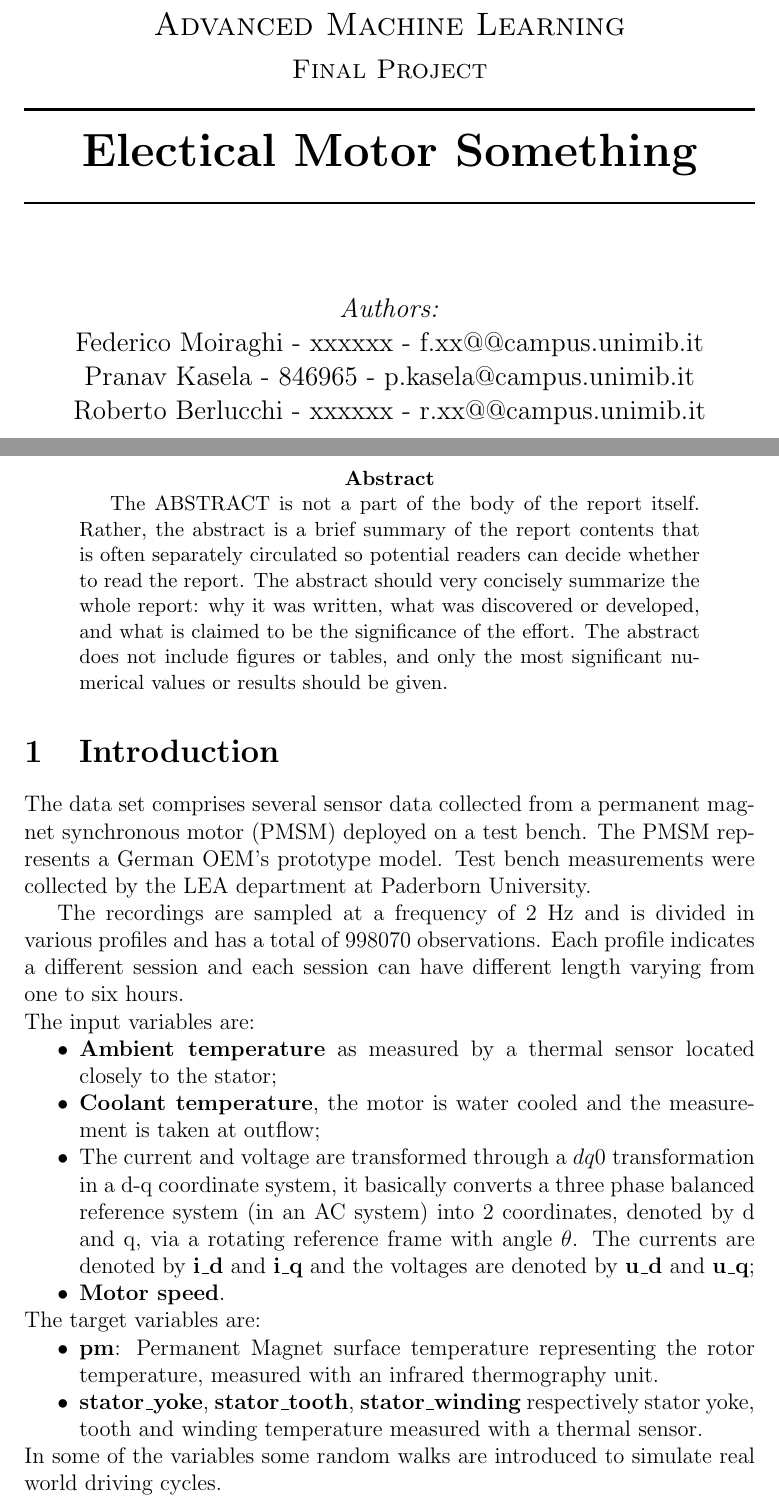
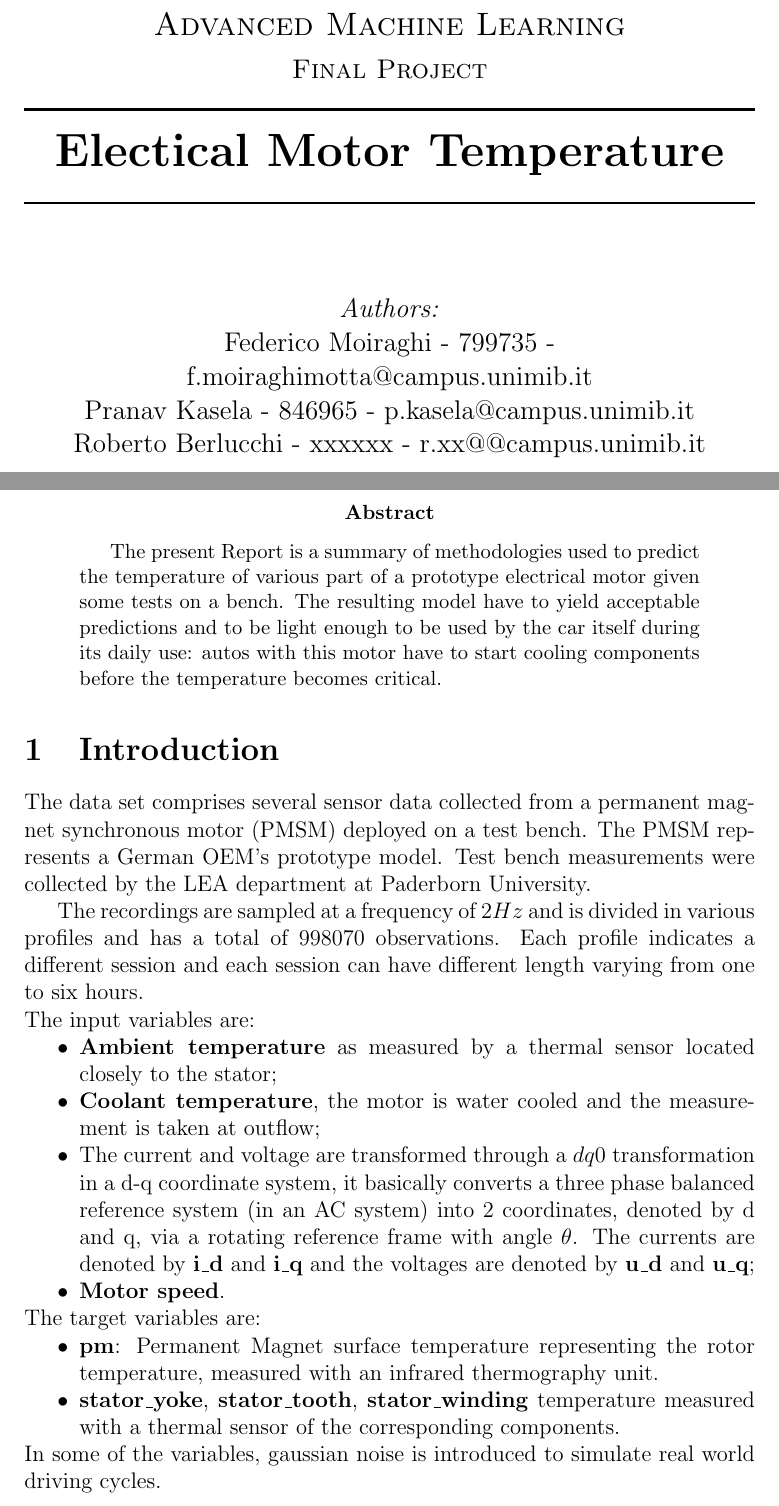
Before and after one commit to moiraghif/Electric-Motor-Temperature, a LaTeX paper (Report.tex): two parts of pages 1 and 2 of 6 before the commit and two parts of pages 1 and 2 of 7 after it, joined at a grey line, cut so that both start at the same text. Compiled offline with pdfLaTeX.

Commit message:
scritta introduzione RNN report, revisione parte iniziale

```diff
--- a/Report.tex
+++ b/Report.tex
@@ -38,7 +38,7 @@
 \usepackage{graphicx}
 \usepackage{hyperref}
 \usepackage{enumitem}
-
+\usepackage{minted}
 \usepackage[colorinlistoftodos]{todonotes}
 
 \begin{document}
@@ -62,7 +62,7 @@
 %----------------------------------------------------------------------------------------
 
 \HRule \\[0.4cm]
-{ \huge \bfseries Electical Motor Something}\\[0.2cm] % Title of your document
+{ \huge \bfseries Electical Motor Temperature}\\[0.2cm] % Title of your document
 \HRule \\[1.5cm]
 
 %----------------------------------------------------------------------------------------
@@ -71,9 +71,10 @@
 
 \large
 \emph{Authors:}\\
-Federico Moiraghi - xxxxxx - f.xx@@campus.unimib.it\\
-Pranav Kasela - 846965 - p.kasela@campus.unimib.it \\   % Your name
-Roberto Berlucchi - xxxxxx - r.xx@@campus.unimib.it   \\[0.5cm] % Your name
+Federico Moiraghi - 799735 - f.moiraghimotta@campus.unimib.it \\
+Pranav Kasela - 846965 - p.kasela@campus.unimib.it \\
+Roberto Berlucchi - xxxxxx - r.xx@@campus.unimib.it \\
+[0.5cm] % Your name
 
 % If you don't want a supervisor, uncomment the two lines below and remove the section above
 %\Large \emph{Author:}\\
@@ -99,7 +100,8 @@ Roberto Berlucchi - xxxxxx - r.xx@@campus.unimib.it   \\[0.5cm] % Your name
 
 
 \begin{abstract}
-The ABSTRACT is not a part of the body of the report itself. Rather, the abstract is a brief summary of the report contents that is often separately circulated so potential readers can decide whether to read the report. The abstract should very concisely summarize the whole report: why it was written, what was discovered or developed, and what is claimed to be the significance of the effort. The abstract does not include figures or tables, and only the most significant numerical values or results should be given.
+  The present Report is a summary of methodologies used to predict the temperature of various part of a prototype electrical motor given some tests on a bench.
+  The resulting model have to yield acceptable predictions and to be light enough to be used by the car itself during its daily use: autos with this motor have to start cooling components before the temperature becomes critical.
 \end{abstract}
 
 \section{Introduction}
@@ -107,7 +109,7 @@ The data set comprises several sensor data collected from a permanent magnet syn
 The PMSM represents a German OEM's prototype model.
 Test bench measurements were collected by the LEA department at Paderborn University.
 
-The recordings are sampled at a frequency of 2 Hz and is divided in various profiles and has a total of $998070$ observations.
+The recordings are sampled at a frequency of $2Hz$ and is divided in various profiles and has a total of $998070$ observations.
 Each profile indicates a different session and each session can have different length varying from one to six hours.\\
 The input variables are:
 \begin{itemize}[topsep=0ex, noitemsep]
@@ -120,9 +122,9 @@ The input variables are:
 The target variables are:
 \begin{itemize}[topsep=0ex, noitemsep]
     \item \textbf{pm}: Permanent Magnet surface temperature representing the rotor temperature, measured with an infrared thermography unit.
-    \item \textbf{stator\_yoke}, \textbf{stator\_tooth}, \textbf{stator\_winding} respectively stator yoke, tooth and winding temperature measured with a thermal sensor.
+    \item \textbf{stator\_yoke}, \textbf{stator\_tooth}, \textbf{stator\_winding} temperature measured with a thermal sensor of the corresponding components.
 \end{itemize}
-In some of the variables some random walks are introduced to simulate real world driving cycles.\\
-The main obective is to create a lightweight model to predict the pm and stator variables minimizing the MSE because the model needs to be deployed using the model with best cost-precision ratio, a secondary objective is to predict more accurately higher temperature than the lower temperature using a modified loss.
+In some of the variables, gaussian noise is introduced to simulate real world driving cycles.\\
+The main objective is to create a lightweight model to predict the \verb|pm| and \verb|stator| variables minimizing the MSE (because the model needs to be deployed with best cost-precision ratio); a secondary objective is to predict more accurately higher temperature than the lower temperature using a modified loss.
 
 \section{Datasets}
```
Also changed, not shown: Report.pdf, Report.tex (30 more changed lines).
